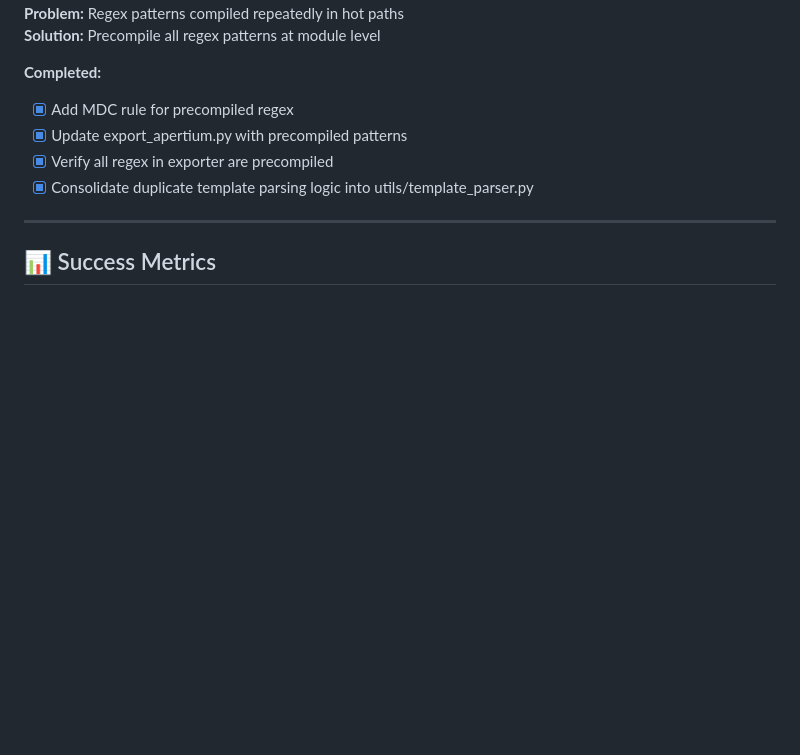
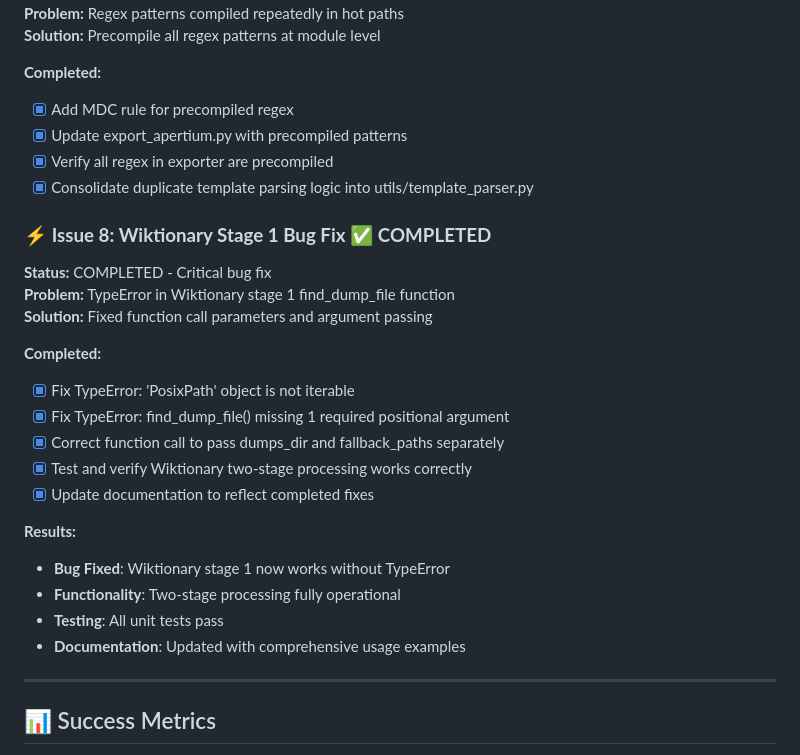
Before and after one commit to komapc/ido-esperanto-extractor, a Markdown page: TODO.md, the part around the change. Drawn GitHub-style; blank space fills up the shorter version.

Commit message:
docs: mark Wiktionary stage 1 bug fix as completed
- Update TODO.md to reflect completed bug fix from PR #27
- Mark Issue 8: Wiktionary Stage 1 Bug Fix as COMPLETED
- Document the fixes for TypeError issues in find_dump_file function
- Confirm two-stage processing is now fully operational

```diff
--- a/TODO.md
+++ b/TODO.md
@@ -433,6 +433,24 @@
 - [x] Verify all regex in exporter are precompiled
 - [x] Consolidate duplicate template parsing logic into utils/template_parser.py
 
+### ⚡ **Issue 8: Wiktionary Stage 1 Bug Fix** ✅ **COMPLETED**
+**Status:** COMPLETED - Critical bug fix
+**Problem:** TypeError in Wiktionary stage 1 find_dump_file function
+**Solution:** Fixed function call parameters and argument passing
+
+**Completed:**
+- [x] Fix TypeError: 'PosixPath' object is not iterable
+- [x] Fix TypeError: find_dump_file() missing 1 required positional argument
+- [x] Correct function call to pass dumps_dir and fallback_paths separately
+- [x] Test and verify Wiktionary two-stage processing works correctly
+- [x] Update documentation to reflect completed fixes
+
+**Results:**
+- **Bug Fixed**: Wiktionary stage 1 now works without TypeError
+- **Functionality**: Two-stage processing fully operational
+- **Testing**: All unit tests pass
+- **Documentation**: Updated with comprehensive usage examples
+
 ---
 
 ## 📊 Success Metrics
```
